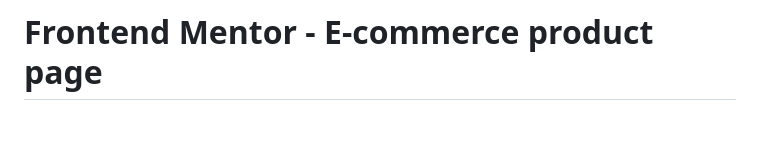
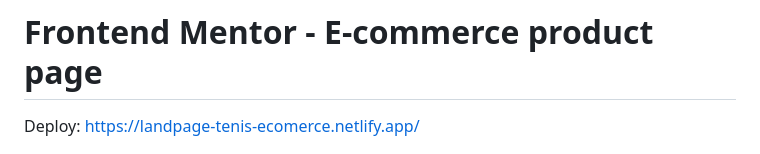
Before and after one commit to Faguim02/page-ecomerce-tenis, a Markdown page: README.md, the part around the change. Drawn GitHub-style; blank space fills up the shorter version.

```diff
--- a/README.md
+++ b/README.md
@@ -1,4 +1,6 @@
 # Frontend Mentor - E-commerce product page
+
+Deploy: https://landpage-tenis-ecomerce.netlify.app/
 
 ![Design preview for the E-commerce product page coding challenge](./design/desktop-preview.jpg)
 
```
